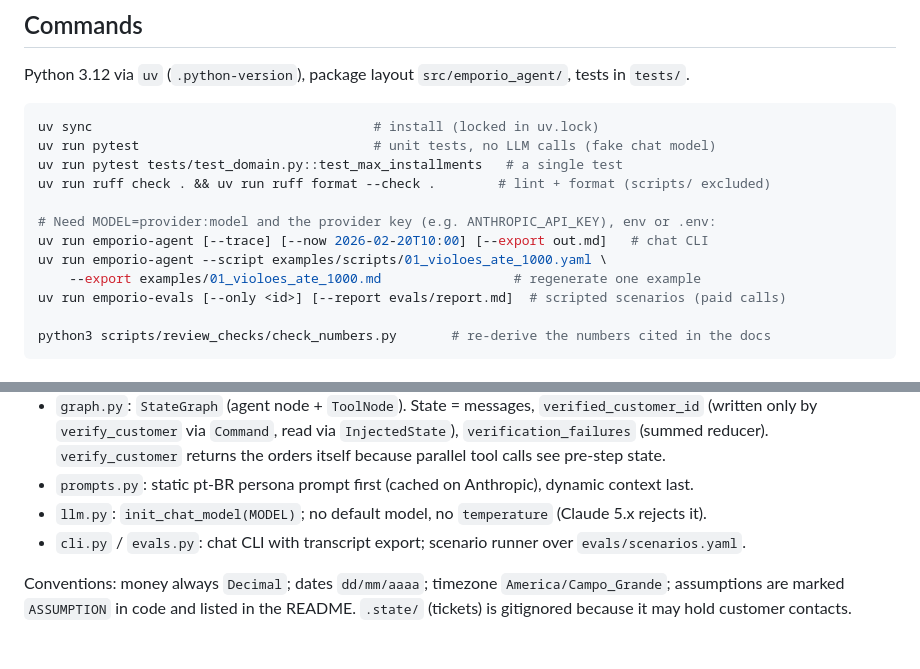
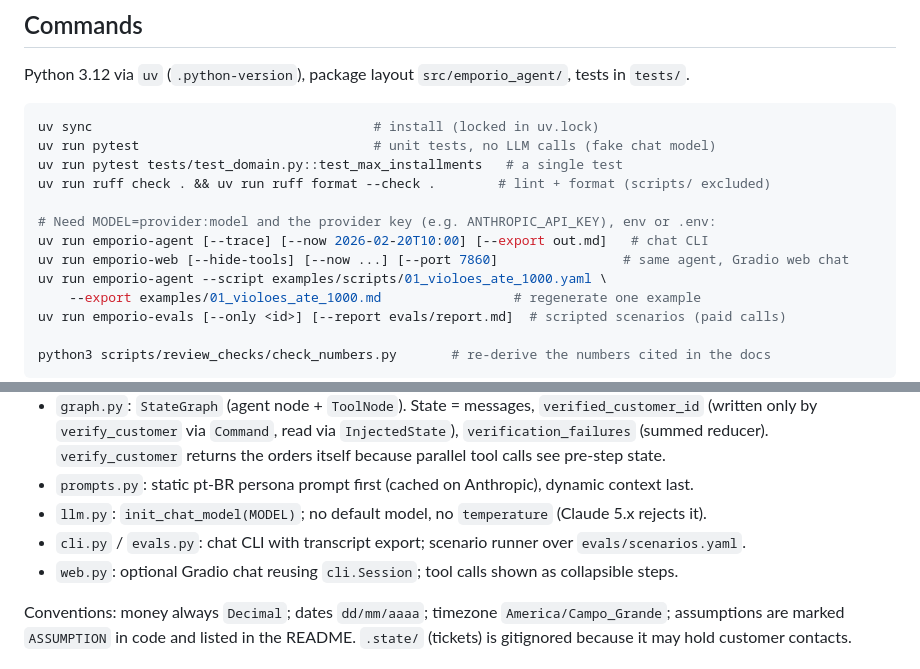
Before and after one commit to AugustoMB02/Desafio_tecnico, a Markdown page: CLAUDE.md, 2 parts joined by grey strips. Rendered like a GitHub page.

```diff
--- a/CLAUDE.md
+++ b/CLAUDE.md
@@ -20,6 +20,7 @@ uv run ruff check . && uv run ruff format --check .        # lint + format (scri
 
 # Need MODEL=provider:model and the provider key (e.g. ANTHROPIC_API_KEY), env or .env:
 uv run emporio-agent [--trace] [--now 2026-02-20T10:00] [--export out.md]   # chat CLI
+uv run emporio-web [--hide-tools] [--now ...] [--port 7860]                # same agent, Gradio web chat
 uv run emporio-agent --script examples/scripts/01_violoes_ate_1000.yaml \
     --export examples/01_violoes_ate_1000.md                 # regenerate one example
 uv run emporio-evals [--only <id>] [--report evals/report.md]  # scripted scenarios (paid calls)
@@ -37,6 +38,7 @@ python3 scripts/review_checks/check_numbers.py       # re-derive the numbers cit
 - `prompts.py`: static pt-BR persona prompt first (cached on Anthropic), dynamic context last.
 - `llm.py`: `init_chat_model(MODEL)`; no default model, no `temperature` (Claude 5.x rejects it).
 - `cli.py` / `evals.py`: chat CLI with transcript export; scenario runner over `evals/scenarios.yaml`.
+- `web.py`: optional Gradio chat reusing `cli.Session`; tool calls shown as collapsible steps.
 
 Conventions: money always `Decimal`; dates `dd/mm/aaaa`; timezone `America/Campo_Grande`; assumptions are marked `ASSUMPTION` in code and listed in the README. `.state/` (tickets) is gitignored because it may hold customer contacts.
 
```
Also changed, not shown: README.md (+9 -2 lines), docs/web-ui.png (added), 4 other files.
